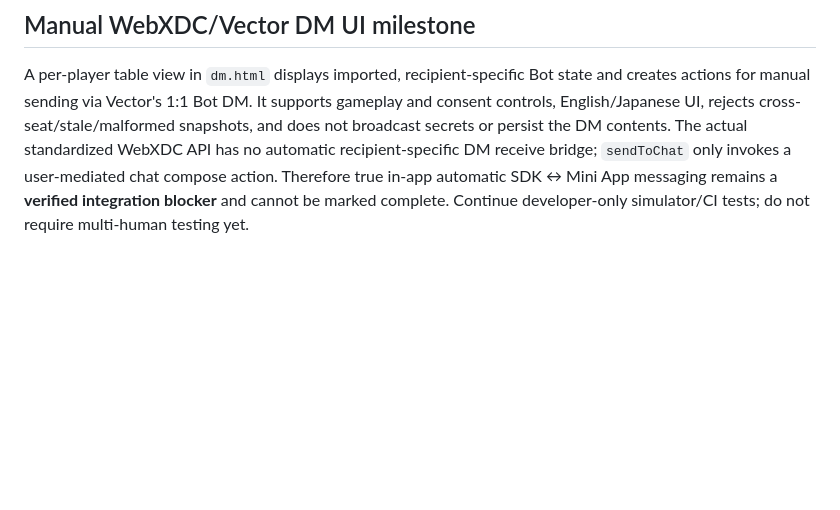
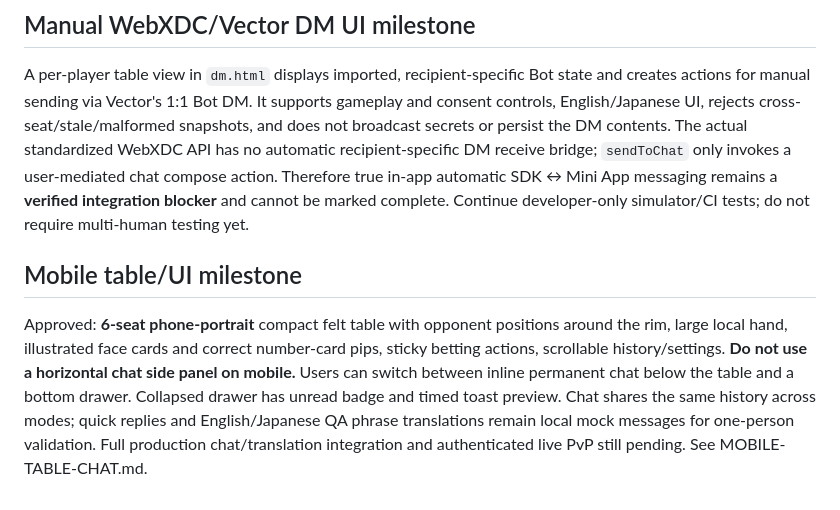
Before and after one commit to badjoke-lab/vctrtable, a Markdown page: docs/ROADMAP.md, the part around the change. Rendered like a GitHub page; blank space fills up the shorter version.

Commit message:
docs: track approved mobile poker layout and two chat modes

```diff
--- a/docs/ROADMAP.md
+++ b/docs/ROADMAP.md
@@ -83,3 +83,8 @@ Rust SDK v0.11.0 `VectorBot::on_message` + `bot.dm(npub).send` integrated into a
 ## Manual WebXDC/Vector DM UI milestone
 
 A per-player table view in `dm.html` displays imported, recipient-specific Bot state and creates actions for manual sending via Vector's 1:1 Bot DM. It supports gameplay and consent controls, English/Japanese UI, rejects cross-seat/stale/malformed snapshots, and does not broadcast secrets or persist the DM contents. The actual standardized WebXDC API has no automatic recipient-specific DM receive bridge; `sendToChat` only invokes a user-mediated chat compose action. Therefore true in-app automatic SDK ↔ Mini App messaging remains a **verified integration blocker** and cannot be marked complete. Continue developer-only simulator/CI tests; do not require multi-human testing yet.
+
+
+## Mobile table/UI milestone
+
+Approved: **6-seat phone-portrait** compact felt table with opponent positions around the rim, large local hand, illustrated face cards and correct number-card pips, sticky betting actions, scrollable history/settings. **Do not use a horizontal chat side panel on mobile.** Users can switch between inline permanent chat below the table and a bottom drawer. Collapsed drawer has unread badge and timed toast preview. Chat shares the same history across modes; quick replies and English/Japanese QA phrase translations remain local mock messages for one-person validation. Full production chat/translation integration and authenticated live PvP still pending. See MOBILE-TABLE-CHAT.md.
```
